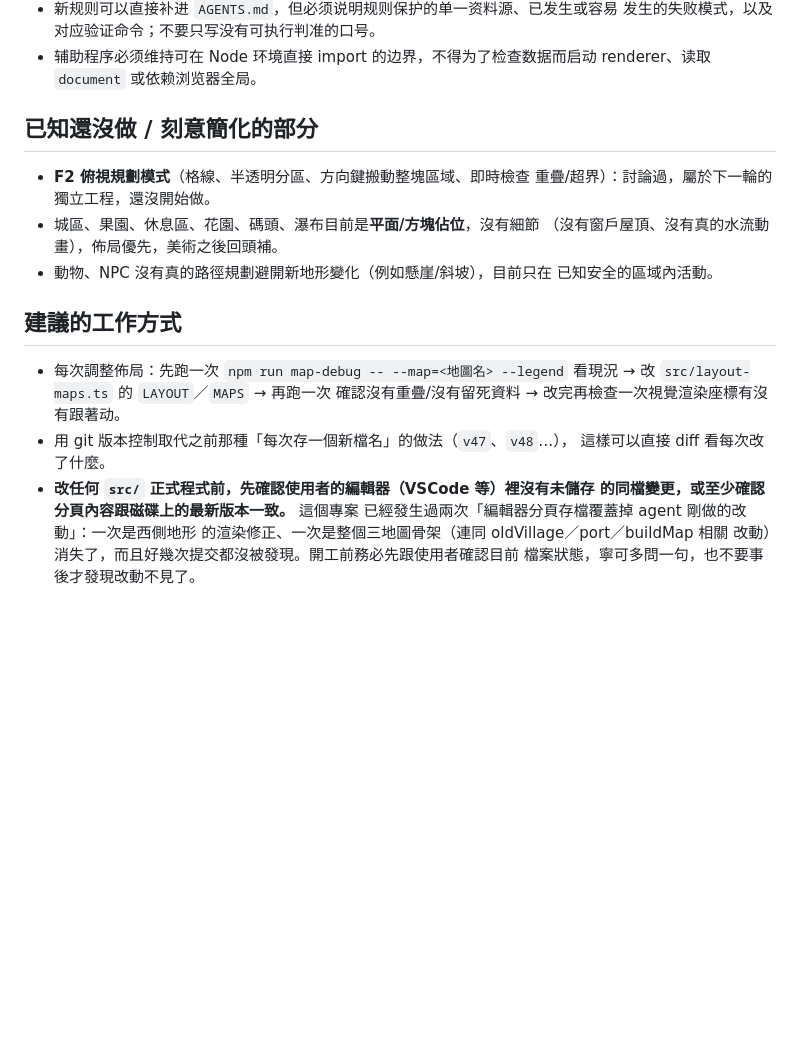
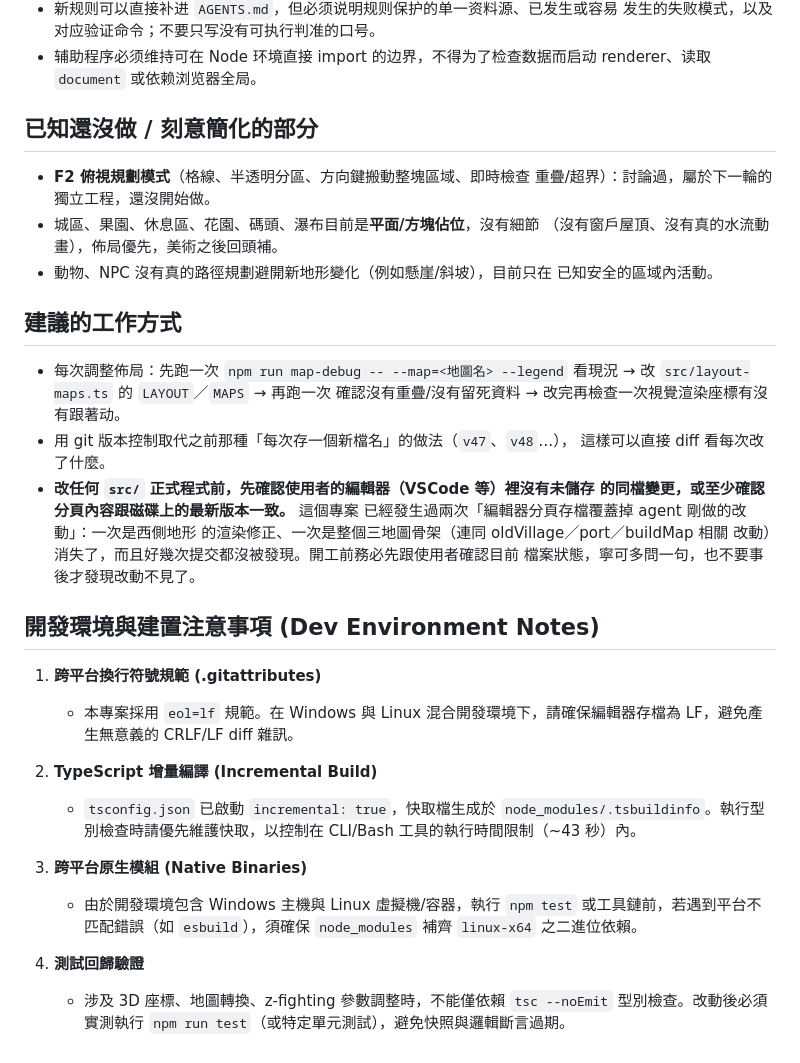
Before and after one commit to ZeppelinTsai/meadowtide, a Markdown page: AGENTS.md, the part around one of its changes. Drawn GitHub-style; blank space fills up the shorter version.

Commit message:
.gitattributes

```diff
--- a/AGENTS.md
+++ b/AGENTS.md
@@ -362,7 +352,6 @@ npm run building-debug
 - 辅助程序必须维持可在 Node 环境直接 import 的边界，不得为了检查数据而启动
   renderer、读取 `document` 或依赖浏览器全局。
 
-
 ## 已知還沒做 / 刻意簡化的部分
 
 - **F2 俯視規劃模式**（格線、半透明分區、方向鍵搬動整塊區域、即時檢查
@@ -371,7 +360,6 @@ npm run building-debug
   （沒有窗戶屋頂、沒有真的水流動畫），佈局優先，美術之後回頭補。
 - 動物、NPC 沒有真的路徑規劃避開新地形變化（例如懸崖/斜坡），目前只在
   已知安全的區域內活動。
-
 
 ## 建議的工作方式
 
@@ -386,3 +374,17 @@ npm run building-debug
   的渲染修正、一次是整個三地圖骨架（連同 oldVillage／port／buildMap 相關
   改動）消失了，而且好幾次提交都沒被發現。開工前務必先跟使用者確認目前
   檔案狀態，寧可多問一句，也不要事後才發現改動不見了。
+
+## 開發環境與建置注意事項 (Dev Environment Notes)
+
+1. **跨平台換行符號規範 (.gitattributes)**
+   - 本專案採用 `eol=lf` 規範。在 Windows 與 Linux 混合開發環境下，請確保編輯器存檔為 LF，避免產生無意義的 CRLF/LF diff 雜訊。
+
+2. **TypeScript 增量編譯 (Incremental Build)**
+   - `tsconfig.json` 已啟動 `incremental: true`，快取檔生成於 `node_modules/.tsbuildinfo`。執行型別檢查時請優先維護快取，以控制在 CLI/Bash 工具的執行時間限制（~43 秒）內。
+
+3. **跨平台原生模組 (Native Binaries)**
+   - 由於開發環境包含 Windows 主機與 Linux 虛擬機/容器，執行 `npm test` 或工具鏈前，若遇到平台不匹配錯誤（如 `esbuild`），須確保 `node_modules` 補齊 `linux-x64` 之二進位依賴。
+
+4. **測試回歸驗證**
+   - 涉及 3D 座標、地圖轉換、z-fighting 參數調整時，不能僅依賴 `tsc --noEmit` 型別檢查。改動後必須實測執行 `npm run test`（或特定單元測試），避免快照與邏輯斷言過期。
```
Also changed, not shown: other parts of AGENTS.md (+2 -12 lines).
